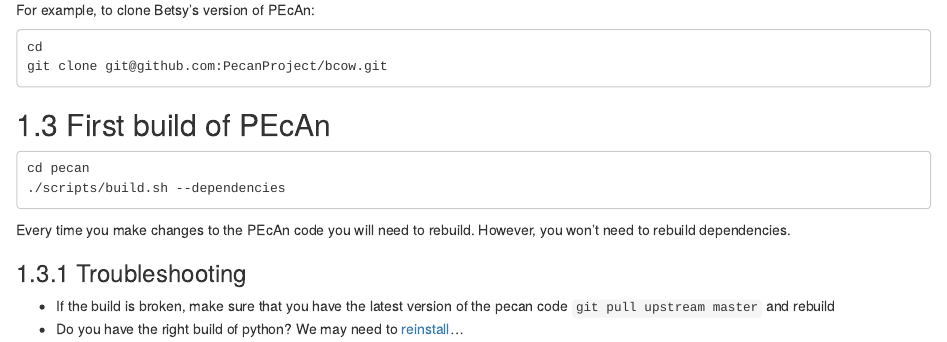
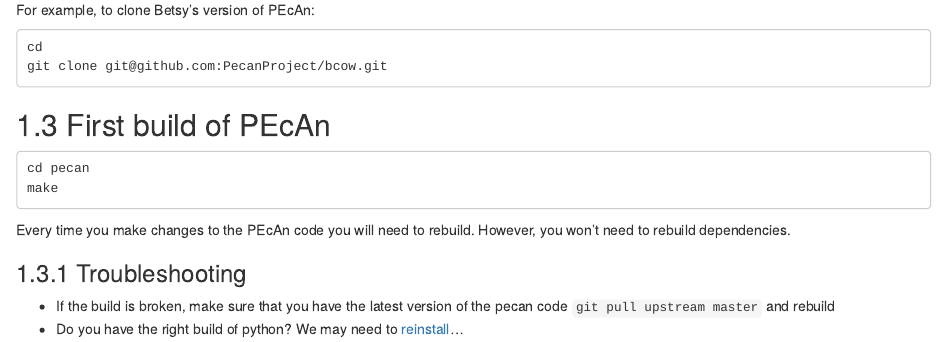
Before and after one commit to tonygardella/bookdown_labman, an R Markdown document (Install_pecan.Rmd): the page in a window 1100 px wide, from 410 px down. Rendered offline with R 4.5, knitr and Pandoc, with nearby package versions; drawn as R Markdown's standard HTML page in place of the format the file asks for.

Commit message:
change install instructions

````diff
--- a/Install_pecan.Rmd
+++ b/Install_pecan.Rmd
@@ -29,7 +29,7 @@
 
 ```
 cd pecan
-./scripts/build.sh --dependencies
+make
 ```
 
 Every time you make changes to the PEcAn code you will need to rebuild. However, you won't need to rebuild dependencies.
````
